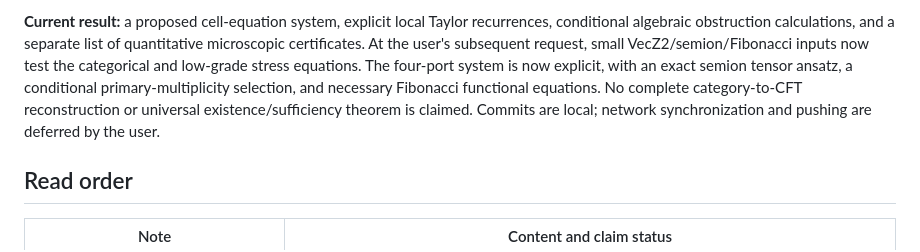
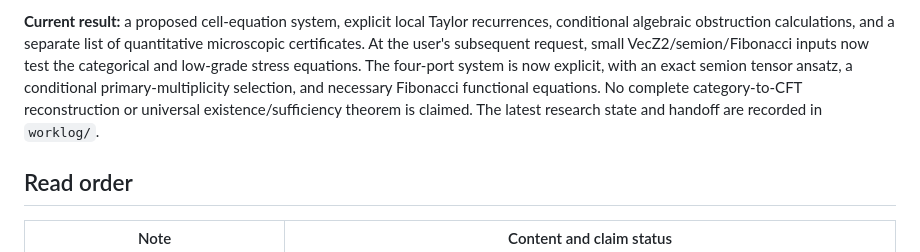
Before and after one commit to tobiasosborne/cft-anyons, a Markdown page: reconstruction/README.md, the part around the change. Drawn GitHub-style.

```diff
--- a/reconstruction/README.md
+++ b/reconstruction/README.md
@@ -13,9 +13,9 @@ list of quantitative microscopic certificates. At the user's subsequent
 request, small VecZ2/semion/Fibonacci inputs now test the categorical and
 low-grade stress equations. The four-port system is now explicit, with an
 exact semion tensor ansatz, a conditional primary-multiplicity selection,
-and necessary Fibonacci functional equations. No complete category-to-CFT reconstruction or
-universal existence/sufficiency theorem is claimed. Commits are local;
-network synchronization and pushing are deferred by the user.
+and necessary Fibonacci functional equations. No complete category-to-CFT
+reconstruction or universal existence/sufficiency theorem is claimed.
+The latest research state and handoff are recorded in `worklog/`.
 
 ## Read order
 
```
Also changed, not shown: AGENTS.md (+12 -3 lines), worklog/018_2026-10-21_four_port_consistency.md (+41 -0 lines).
